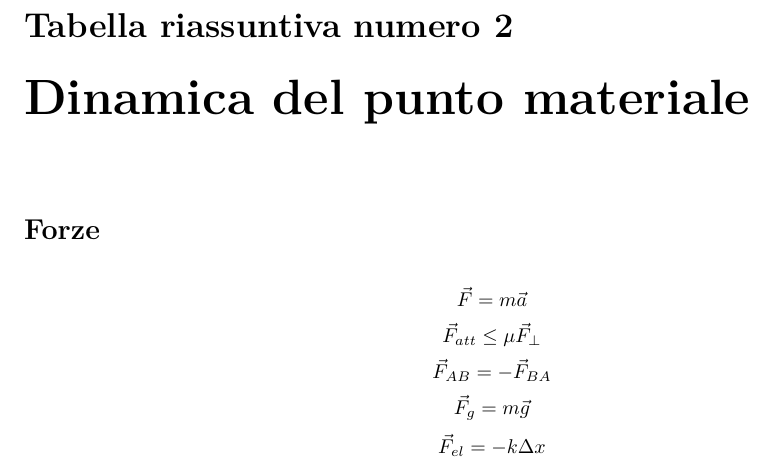
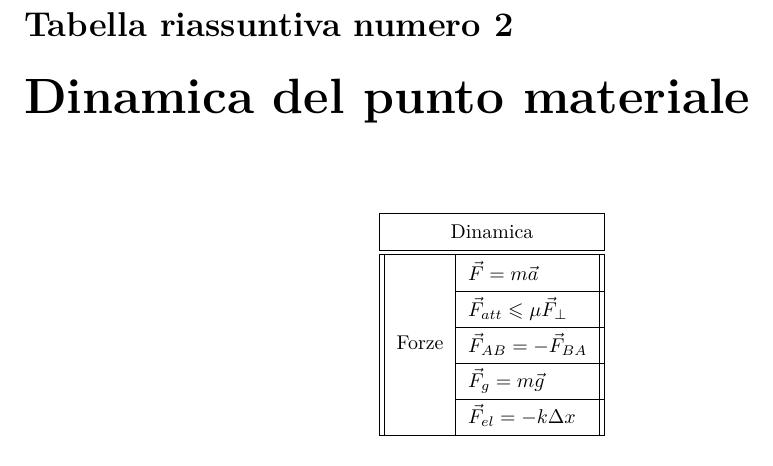
Before and after one commit to laughinginloud/fisica_AA1920_polimi, a LaTeX book (fisica/fisica.tex, which reads fisica/src/tabelleRiassuntive/DinamicaPuntoMateriale.tex): part of page 7 of 8, cut so that both start at the same text. Compiled offline with XeLaTeX.

Commit message:
Impaginazione dinamica

```diff
--- a/fisica/src/tabelleRiassuntive/DinamicaPuntoMateriale.tex
+++ b/fisica/src/tabelleRiassuntive/DinamicaPuntoMateriale.tex
@@ -6,12 +6,25 @@
 
     \chapter{Dinamica del punto materiale}
 
-        \section*{Forze}
+        \renewcommand{\arraystretch}{1.5}
 
-            \[ \vec{F} = m \vec{a}  \] % II PDN
-            \[ \vec{F}_{att} \leq \mu \vec{F}_{\perp}  \]
-            \[ \vec{F}_{AB} = - \vec{F}_{BA}  \] % III PDN
-            \[ \vec{F}_{g} = m \vec{g}  \] % Ho scritto Fg per forza gravitazionale, l'alternativa è Fp
-            \[ \vec{F}_{el} = - k \Delta x  \]
+        \centering
+        %\begin{tabular}{ ||l|>{$\displaystyle}l<{$}|| }
+        \begin{tabular}{ ||l|>{$}l<{$}|| }
+            \hline
+            \multicolumn{2}{|c|}{Dinamica} \\
+            \hline\hline
+            \multirow{5}{*}{Forze}
+                & \vec{F} = m \vec{a} \\ % II PDN
+                \cline{2-2}
+                & \vec{F}_{att} \leqslant \mu \vec{F}_{\perp} \\ % III PDN
+                \cline{2-2}
+                & \vec{F}_{AB} = - \vec{F}_{BA} \\
+                \cline{2-2}
+                & \vec{F}_{g} = m \vec{g} \\
+                \cline{2-2}
+                & \vec{F}_{el} = - k \Delta x \\
+            \hline
+        \end{tabular}
 
 \end{document}
```
Also changed, not shown: fisica/fisica.pdf.
